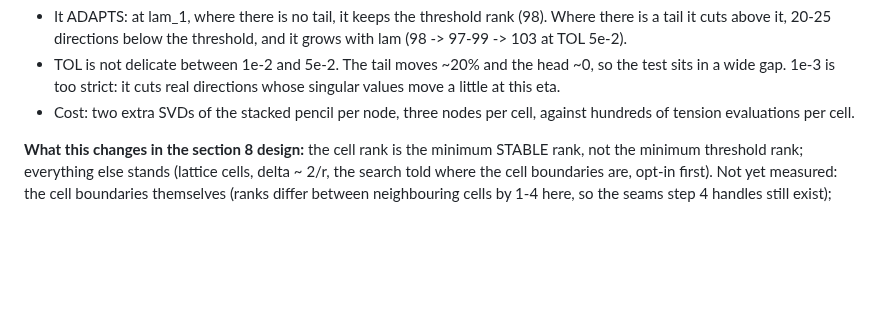
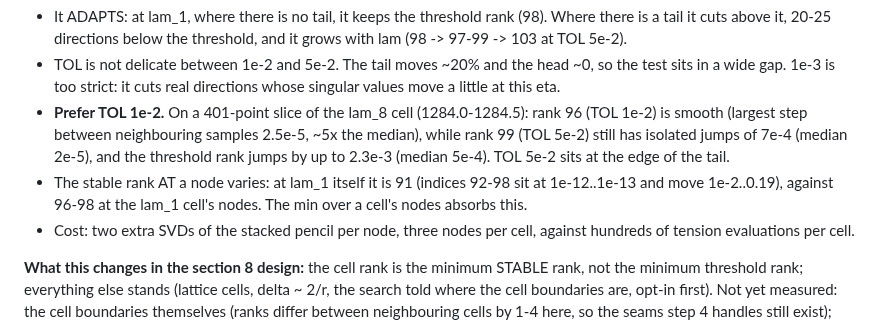
Before and after one commit to hjrrockies/chladni, a Markdown page: notes/triangle_apex_planner.md, the part around the change. Drawn GitHub-style; blank space fills up the shorter version.

Commit message:
notes: prefer stable-rank TOL 1e-2 (5e-2 leaves isolated jumps)
Co-Authored-By: Claude Opus 5.5 <noreply@anthropic.com>

```diff
--- a/notes/triangle_apex_planner.md
+++ b/notes/triangle_apex_planner.md
@@ -314,6 +314,12 @@ references to <= 1e-10.
 - TOL is not delicate between 1e-2 and 5e-2. The tail moves ~20% and the head ~0, so the test
   sits in a wide gap. 1e-3 is too strict: it cuts real directions whose singular values move
   a little at this eta.
+- **Prefer TOL 1e-2.** On a 401-point slice of the lam_8 cell (1284.0-1284.5): rank 96 (TOL 1e-2) is
+  smooth (largest step between neighbouring samples 2.5e-5, ~5x the median), while rank 99 (TOL 5e-2) still
+  has isolated jumps of 7e-4 (median 2e-5), and the threshold rank jumps by up to 2.3e-3 (median 5e-4).
+  TOL 5e-2 sits at the edge of the tail.
+- The stable rank AT a node varies: at lam_1 itself it is 91 (indices 92-98 sit at 1e-12..1e-13 and
+  move 1e-2..0.19), against 96-98 at the lam_1 cell's nodes. The min over a cell's nodes absorbs this.
 - Cost: two extra SVDs of the stacked pencil per node, three nodes per cell, against hundreds of
   tension evaluations per cell.
 
```
